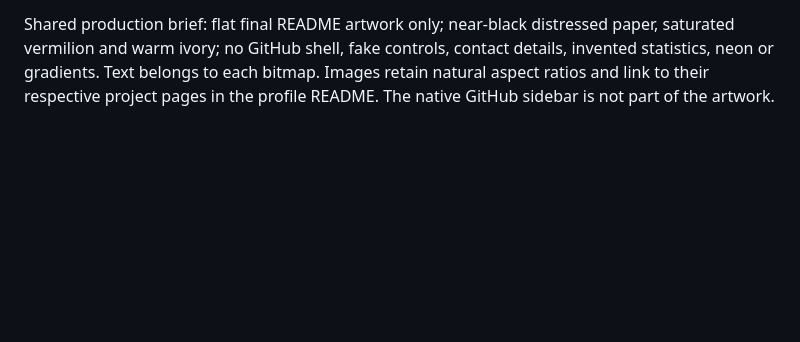
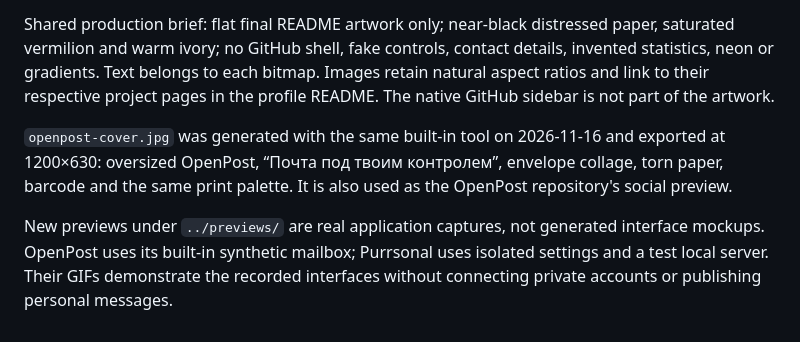
Before and after one commit to r3in04ka-prog/r3in04ka-prog, a Markdown page: assets/zine/README.md, the part around the change. Rendered like a GitHub page; blank space fills up the shorter version.

Commit message:
Add English profile, collaboration page and OpenPost case with real demos

```diff
--- a/assets/zine/README.md
+++ b/assets/zine/README.md
@@ -10,3 +10,7 @@ These five bitmap graphics implement the profile owner's selected fourth visual
 - `euphoria.png`: wide red paper strip, Euphoria, “сайт салона”, “В РАЗРАБОТКЕ”, black arrow.
 
 Shared production brief: flat final README artwork only; near-black distressed paper, saturated vermilion and warm ivory; no GitHub shell, fake controls, contact details, invented statistics, neon or gradients. Text belongs to each bitmap. Images retain natural aspect ratios and link to their respective project pages in the profile README. The native GitHub sidebar is not part of the artwork.
+
+`openpost-cover.jpg` was generated with the same built-in tool on 2026-11-16 and exported at 1200×630: oversized OpenPost, “Почта под твоим контролем”, envelope collage, torn paper, barcode and the same print palette. It is also used as the OpenPost repository's social preview.
+
+New previews under `../previews/` are real application captures, not generated interface mockups. OpenPost uses its built-in synthetic mailbox; Purrsonal uses isolated settings and a test local server. Their GIFs demonstrate the recorded interfaces without connecting private accounts or publishing personal messages.
```
Also changed, not shown: README.en.md (added, +47 -0 lines), README.md (+8 -0 lines), WORK-WITH-ME.md (added, +37 -0 lines), cases/openpost.md (added, +39 -0 lines), cases/purrsonal.md (+6 -0 lines), assets/previews/openpost-demo.gif (added), assets/previews/openpost.png (added), assets/previews/purrsonal-demo.gif (added), assets/zine/openpost-cover.jpg (added).
